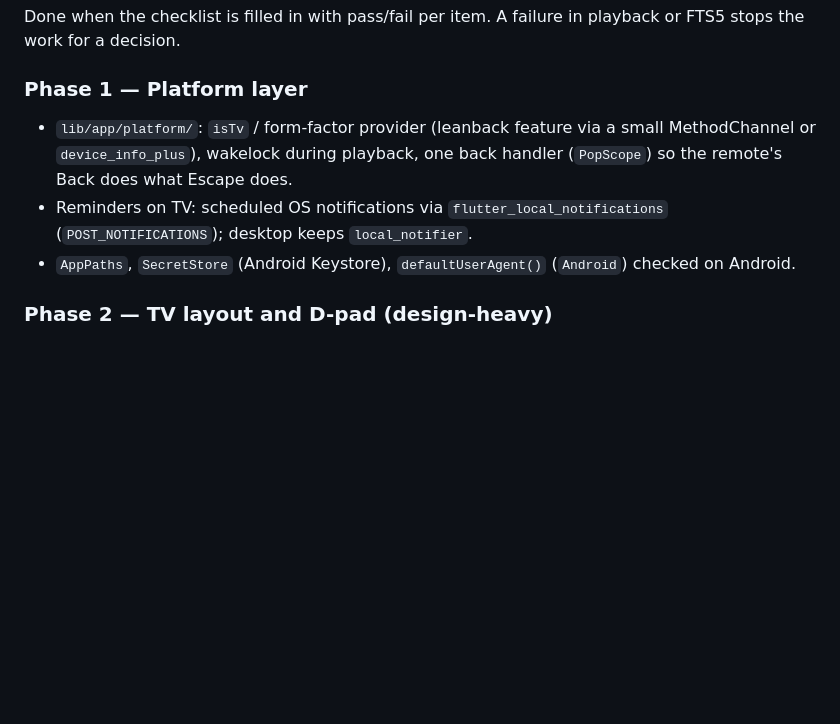
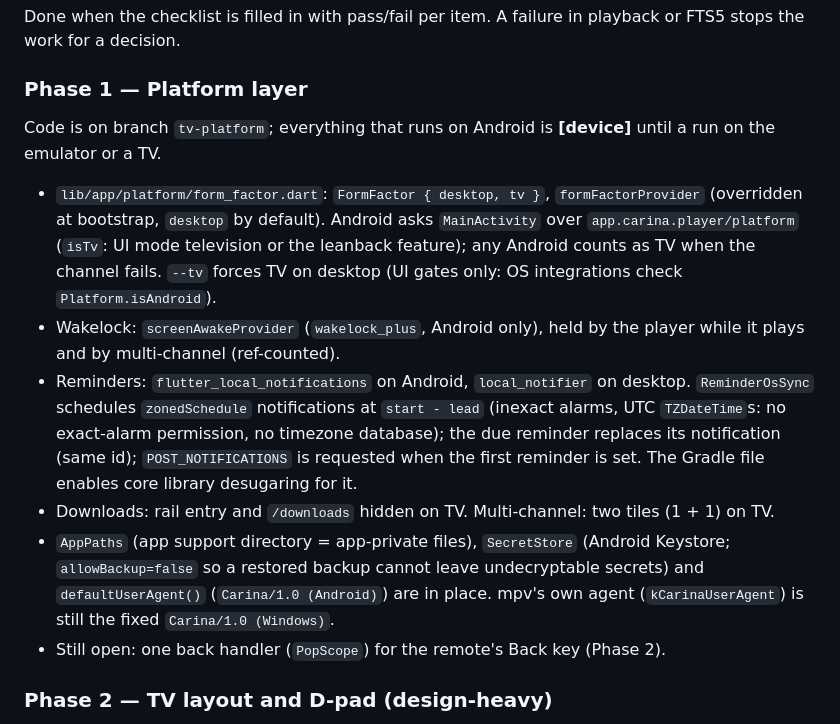
Before and after one commit to egemenmermer/carina, a Markdown page: docs/PLATFORMS.md, the part around the change. Rendered like a GitHub page; blank space fills up the shorter version.

Commit message:
docs: Phase 1 platform layer status
Co-Authored-By: Claude Opus 5.5 <noreply@anthropic.com>

```diff
--- a/docs/PLATFORMS.md
+++ b/docs/PLATFORMS.md
@@ -69,14 +69,32 @@ playback or FTS5 stops the work for a decision.
 
 ### Phase 1 — Platform layer
 
-- `lib/app/platform/`: `isTv` / form-factor provider (leanback feature via a
-  small MethodChannel or `device_info_plus`), wakelock during playback,
-  one back handler (`PopScope`) so the remote's Back does what Escape does.
-- Reminders on TV: scheduled OS notifications via
-  `flutter_local_notifications` (`POST_NOTIFICATIONS`); desktop keeps
-  `local_notifier`.
-- `AppPaths`, `SecretStore` (Android Keystore), `defaultUserAgent()`
-  (`Android`) checked on Android.
+Code is on branch `tv-platform`; everything that runs on Android is
+**[device]** until a run on the emulator or a TV.
+
+- `lib/app/platform/form_factor.dart`: `FormFactor { desktop, tv }`,
+  `formFactorProvider` (overridden at bootstrap, `desktop` by default).
+  Android asks `MainActivity` over `app.carina.player/platform` (`isTv`: UI
+  mode television or the leanback feature); any Android counts as TV when
+  the channel fails. `--tv` forces TV on desktop (UI gates only: OS
+  integrations check `Platform.isAndroid`).
+- Wakelock: `screenAwakeProvider` (`wakelock_plus`, Android only), held
+  by the player while it plays and by multi-channel (ref-counted).
+- Reminders: `flutter_local_notifications` on Android, `local_notifier` on
+  desktop. `ReminderOsSync` schedules `zonedSchedule` notifications at
+  `start - lead` (inexact alarms, UTC `TZDateTime`s: no exact-alarm
+  permission, no timezone database); the due reminder replaces its
+  notification (same id); `POST_NOTIFICATIONS` is requested when the first
+  reminder is set. The Gradle file enables core library desugaring for it.
+- Downloads: rail entry and `/downloads` hidden on TV. Multi-channel: two
+  tiles (1 + 1) on TV.
+- `AppPaths` (app support directory = app-private files), `SecretStore`
+  (Android Keystore; `allowBackup=false` so a restored backup cannot leave
+  undecryptable secrets) and `defaultUserAgent()` (`Carina/1.0 (Android)`)
+  are in place. mpv's own agent (`kCarinaUserAgent`) is still the fixed
+  `Carina/1.0 (Windows)`.
+- Still open: one back handler (`PopScope`) for the remote's Back key
+  (Phase 2).
 
 ### Phase 2 — TV layout and D-pad (design-heavy)
 
```
Also changed, not shown: docs/ARCHITECTURE.md (+1 -0 lines).
